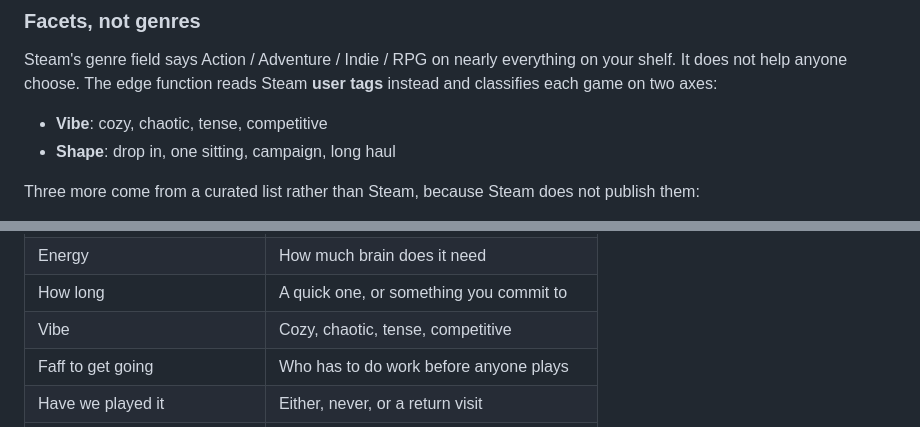
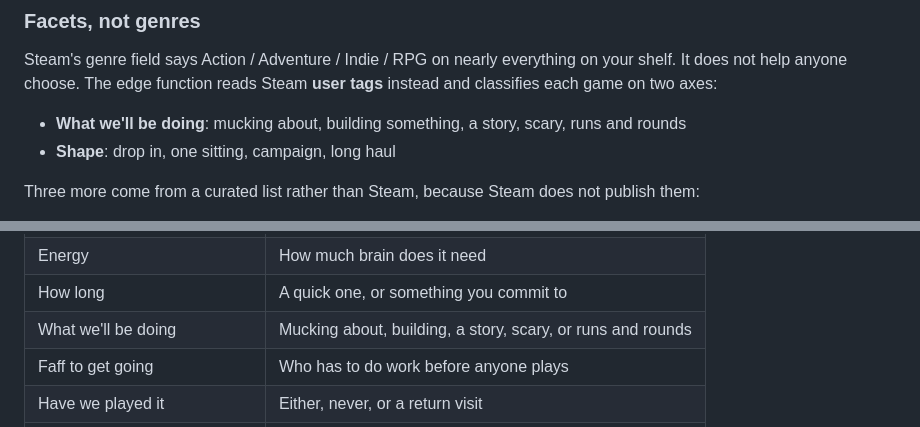
Before and after one commit to JehanBaguley/game-night, a Markdown page: README.md, 2 parts joined by grey strips. Rendered like a GitHub page.

```diff
--- a/README.md
+++ b/README.md
@@ -170,7 +170,7 @@ What replaced it costs nothing: the card says **Added by Soli**. It's set once,
 
 Steam's genre field says Action / Adventure / Indie / RPG on nearly everything on your shelf. It does not help anyone choose. The edge function reads Steam **user tags** instead and classifies each game on two axes:
 
-- **Vibe**: cozy, chaotic, tense, competitive
+- **What we'll be doing**: mucking about, building something, a story, scary, runs and rounds
 - **Shape**: drop in, one sitting, campaign, long haul
 
 Three more come from a curated list rather than Steam, because Steam does not publish them:
@@ -302,7 +308,7 @@ When a stack of filters matches nothing, the footer button doesn't go dead. It b
 | How many of us tonight | Can this seat everyone who's in |
 | Energy | How much brain does it need |
 | How long | A quick one, or something you commit to |
-| Vibe | Cozy, chaotic, tense, competitive |
+| What we'll be doing | Mucking about, building, a story, scary, or runs and rounds |
 | Faff to get going | Who has to do work before anyone plays |
 | Have we played it | Either, never, or a return visit |
 | Only show → my picks | What have I already chosen |
```
Also changed, not shown: other parts of README.md (+15 -3 lines).
